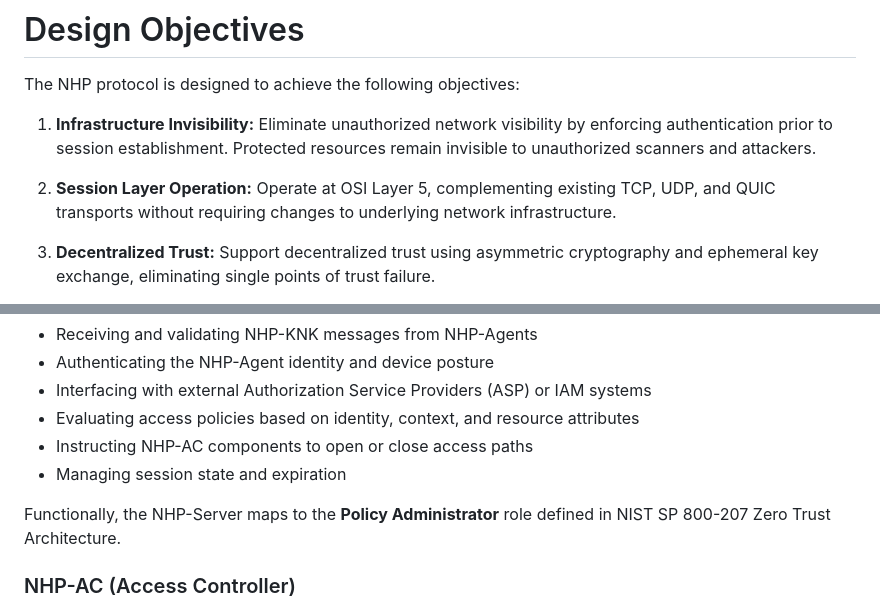
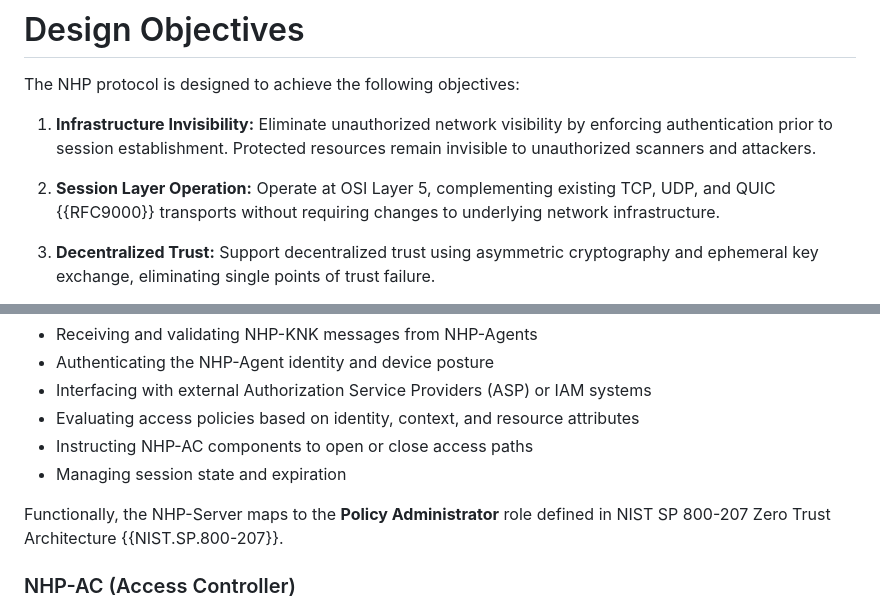
Before and after one commit to OpenNHP/ietf-rfc-nhp, a Markdown page: draft-opennhp-ztcpp-nhp.md, 2 parts joined by grey strips. GitHub-like rendering.

```diff
--- a/draft-opennhp-ztcpp-nhp.md
+++ b/draft-opennhp-ztcpp-nhp.md
@@ -134,7 +133,7 @@ The NHP protocol is designed to achieve the following objectives:
 
 1. **Infrastructure Invisibility:** Eliminate unauthorized network visibility by enforcing authentication prior to session establishment. Protected resources remain invisible to unauthorized scanners and attackers.
 
-2. **Session Layer Operation:** Operate at OSI Layer 5, complementing existing TCP, UDP, and QUIC transports without requiring changes to underlying network infrastructure.
+2. **Session Layer Operation:** Operate at OSI Layer 5, complementing existing TCP, UDP, and QUIC {{RFC9000}} transports without requiring changes to underlying network infrastructure.
 
 3. **Decentralized Trust:** Support decentralized trust using asymmetric cryptography and ephemeral key exchange, eliminating single points of trust failure.
 
@@ -296,7 +295,7 @@ The NHP-Server is the core control-plane service responsible for:
 * Instructing NHP-AC components to open or close access paths
 * Managing session state and expiration
 
-Functionally, the NHP-Server maps to the **Policy Administrator** role defined in NIST SP 800-207 Zero Trust Architecture.
+Functionally, the NHP-Server maps to the **Policy Administrator** role defined in NIST SP 800-207 Zero Trust Architecture {{NIST.SP.800-207}}.
 
 ### NHP-AC (Access Controller)
 
```
Also changed, not shown: other parts of draft-opennhp-ztcpp-nhp.md (+37 -38 lines).
